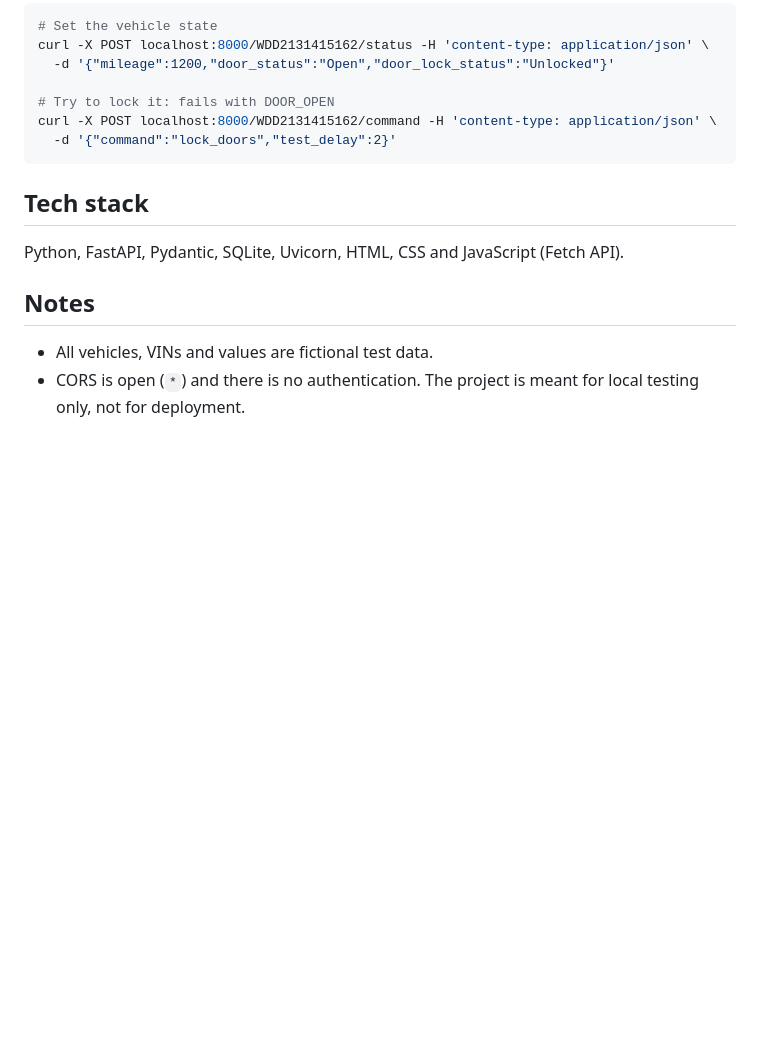
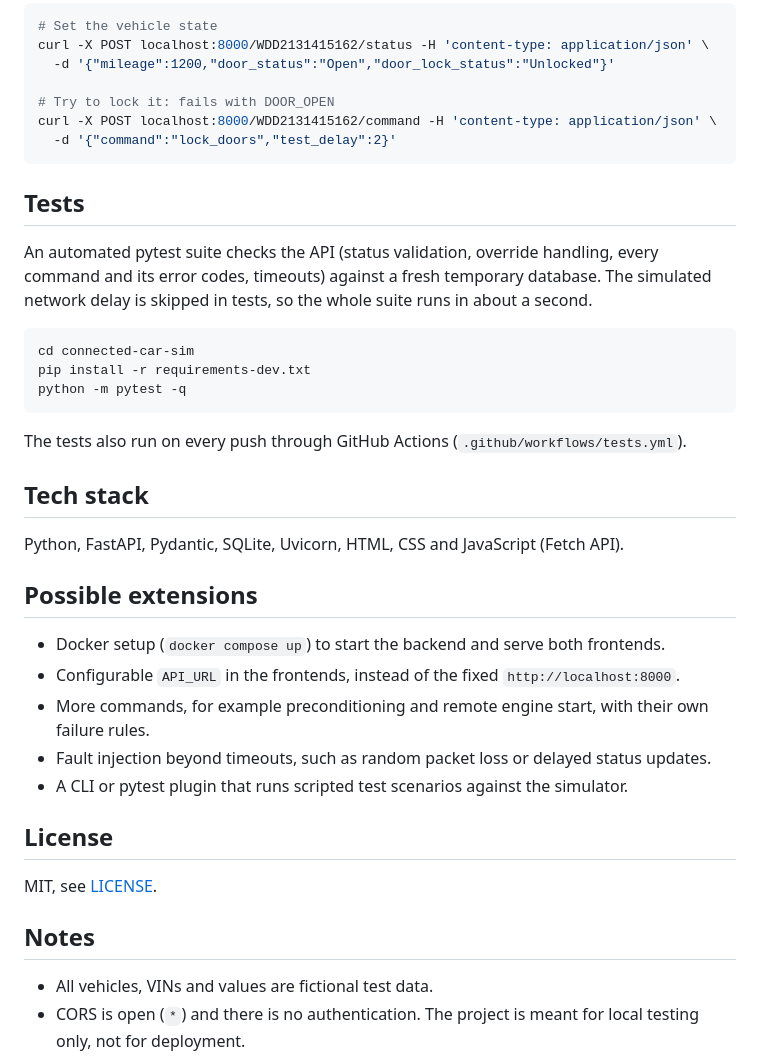
Before and after one commit to Mirusama203/Master_Thesis, a Markdown page: README.md, the part around one of its changes. Rendered like a GitHub page; blank space fills up the shorter version.

````diff
--- a/README.md
+++ b/README.md
@@ -64,9 +68,33 @@ curl -X POST localhost:8000/WDD2131415162/command -H 'content-type: application/
   -d '{"command":"lock_doors","test_delay":2}'
 ```
 
+## Tests
+
+An automated pytest suite checks the API (status validation, override handling, every command and its error codes, timeouts) against a fresh temporary database. The simulated network delay is skipped in tests, so the whole suite runs in about a second.
+
+```bash
+cd connected-car-sim
+pip install -r requirements-dev.txt
+python -m pytest -q
+```
+
+The tests also run on every push through GitHub Actions (`.github/workflows/tests.yml`).
+
 ## Tech stack
 
 Python, FastAPI, Pydantic, SQLite, Uvicorn, HTML, CSS and JavaScript (Fetch API).
+
+## Possible extensions
+
+- Docker setup (`docker compose up`) to start the backend and serve both frontends.
+- Configurable `API_URL` in the frontends, instead of the fixed `http://localhost:8000`.
+- More commands, for example preconditioning and remote engine start, with their own failure rules.
+- Fault injection beyond timeouts, such as random packet loss or delayed status updates.
+- A CLI or pytest plugin that runs scripted test scenarios against the simulator.
+
+## License
+
+MIT, see [LICENSE](LICENSE).
 
 ## Notes
 
````
Also changed, not shown: other parts of README.md (+4 -0 lines), docs/dashboard.png (added), 7 other files.
